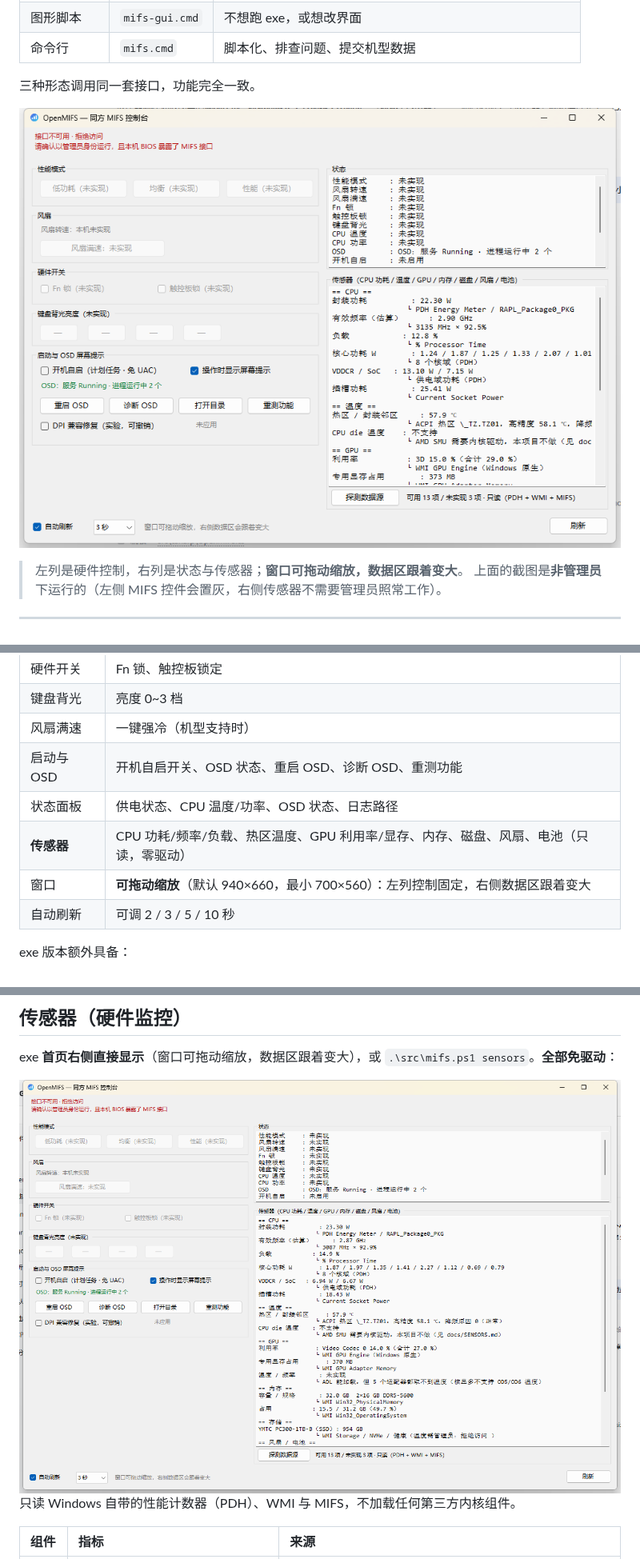
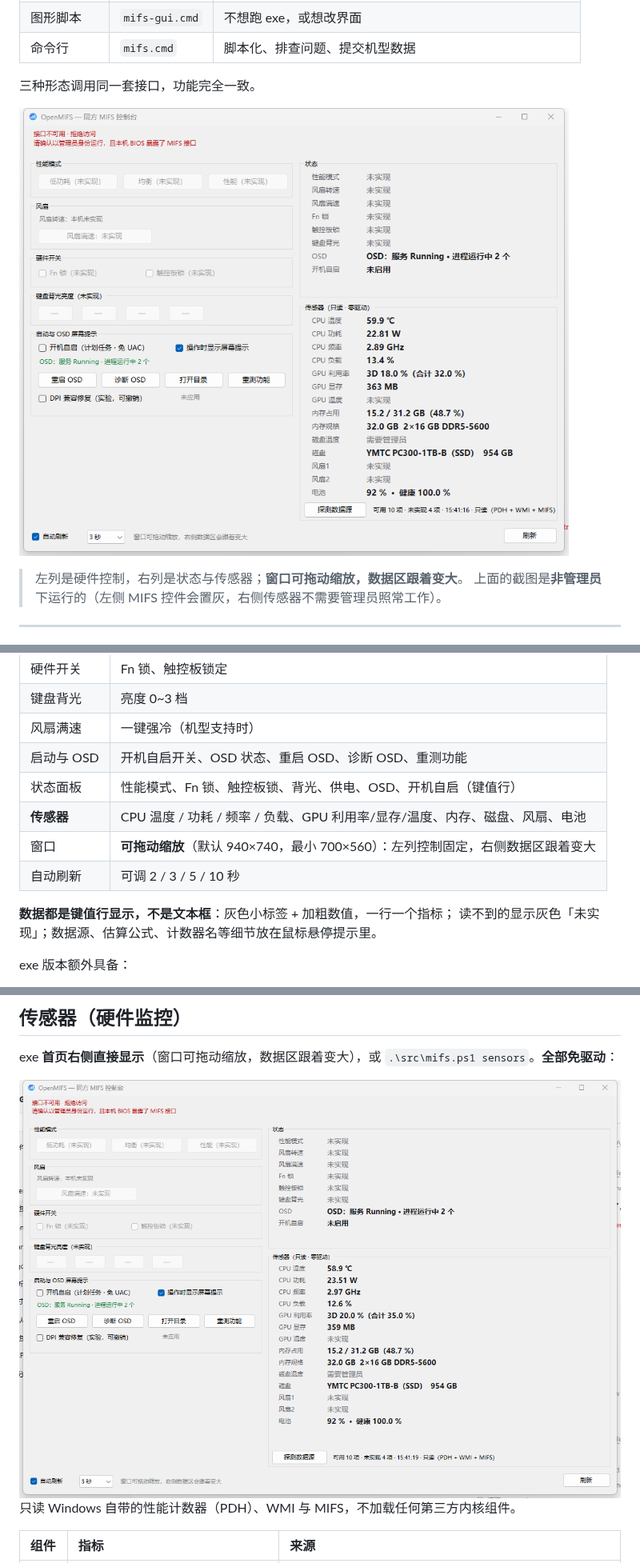
Before and after one commit to aie1123/open-mifs, a Markdown page: README.md, 3 parts joined by grey strips. Shown at 80% size. Drawn GitHub-style; pictures changed too: docs/screenshots/gui-resized.png, docs/screenshots/gui.png.

```diff
--- a/README.md
+++ b/README.md
@@ -50,10 +50,13 @@ mifs.cmd status     ← 从源码跑命令行版
 | 键盘背光 | 亮度 0~3 档 |
 | 风扇满速 | 一键强冷（机型支持时） |
 | 启动与 OSD | 开机自启开关、OSD 状态、重启 OSD、诊断 OSD、重测功能 |
-| 状态面板 | 供电状态、CPU 温度/功率、OSD 状态、日志路径 |
-| **传感器** | CPU 功耗/频率/负载、热区温度、GPU 利用率/显存、内存、磁盘、风扇、电池（只读，零驱动） |
-| 窗口 | **可拖动缩放**（默认 940×660，最小 700×560）：左列控制固定，右侧数据区跟着变大 |
+| 状态面板 | 性能模式、Fn 锁、触控板锁、背光、供电、OSD、开机自启（键值行） |
+| **传感器** | CPU 温度 / 功耗 / 频率 / 负载、GPU 利用率/显存/温度、内存、磁盘、风扇、电池 |
+| 窗口 | **可拖动缩放**（默认 940×740，最小 700×560）：左列控制固定，右侧数据区跟着变大 |
 | 自动刷新 | 可调 2 / 3 / 5 / 10 秒 |
+
+**数据都是键值行显示，不是文本框**：灰色小标签 + 加粗数值，一行一个指标；
+读不到的显示灰色「未实现」；数据源、估算公式、计数器名等细节放在鼠标悬停提示里。
 
 exe 版本额外具备：
 
```
Also changed, not shown: CHANGELOG.md (+14 -0 lines), 2 other files.
